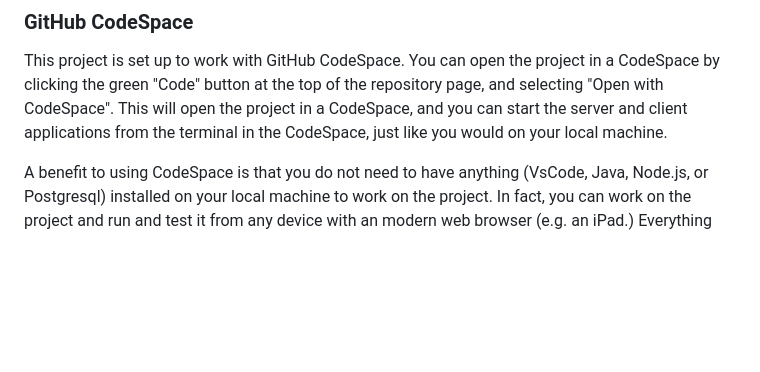
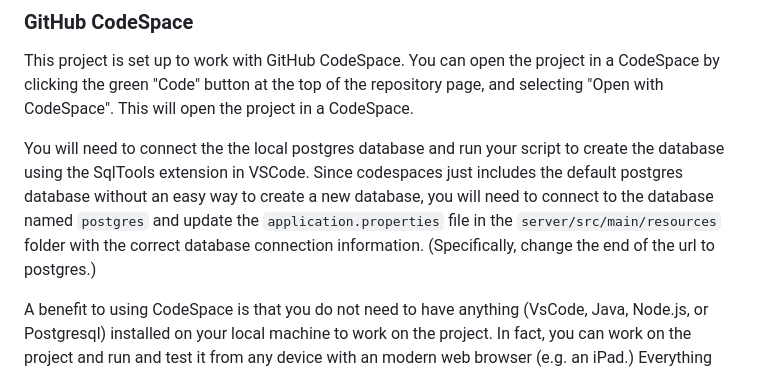
Before and after one commit to 3123958139/todo-list-fullstack, a Markdown page: README.md, the part around the change. Drawn GitHub-style; blank space fills up the shorter version.

```diff
--- a/README.md
+++ b/README.md
@@ -197,8 +197,13 @@ at `client/src/assets/main.css` and links to documentation for this on the defau
 
 This project is set up to work with GitHub CodeSpace.  You can open the project in a CodeSpace by clicking the green
 "Code" button at the top of the repository page, and selecting "Open with CodeSpace".  This will open the project in a
-CodeSpace, and you can start the server and client applications from the terminal in the CodeSpace, just like you would
-on your local machine.
+CodeSpace.
+
+You will need to connect the the local postgres database and run your script to create the database using the SqlTools
+extension in VSCode.  Since codespaces just includes the default postgres database without an easy way to create a new
+database, you will need to connect to the database named `postgres` and update the `application.properties` file in the
+`server/src/main/resources` folder with the correct database connection information.  (Specifically, change the end of
+the url to postgres.)
 
 A benefit to using CodeSpace is that you do not need to have anything (VsCode, Java, Node.js, or Postgresql) installed
 on your local machine to work on the project.  In fact, you can work on the project and run and test it from any device
```
